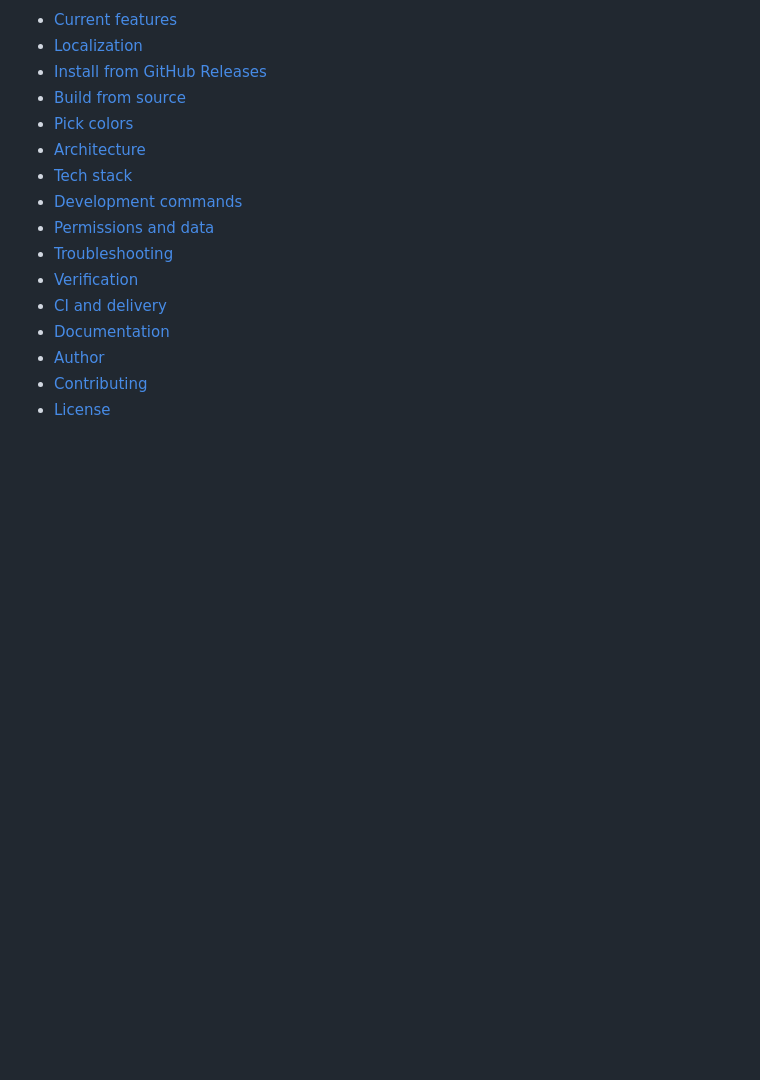
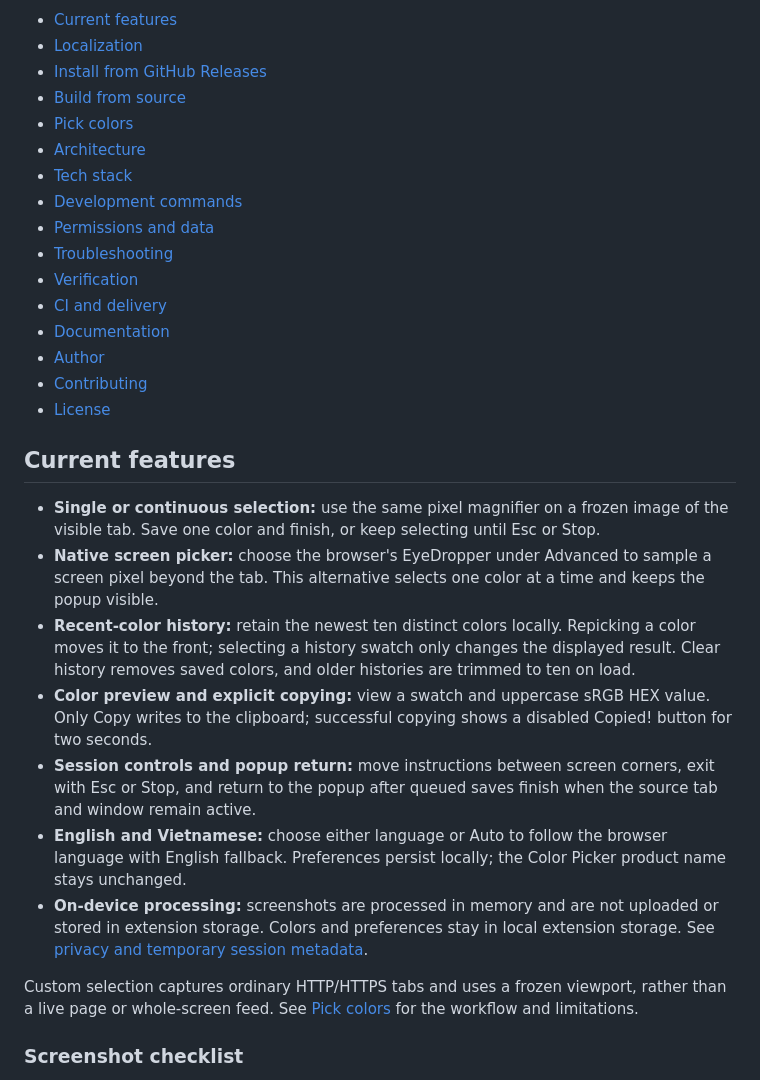
Before and after one commit to tlavu2004/color-picker, a Markdown page: README.md, the part around one of its changes. GitHub-like rendering; blank space fills up the shorter version.

```diff
--- a/README.md
+++ b/README.md
@@ -21,3 +21,17 @@ A Chrome Manifest V3 extension built with React 19, TypeScript, and Vite 7. Use
 - [Contributing](#contributing)
 - [License](#license)
 
+## Current features
+
+- **Single or continuous selection:** use the same pixel magnifier on a frozen image of the visible tab. Save one color and finish, or keep selecting until Esc or Stop.
+- **Native screen picker:** choose the browser's EyeDropper under Advanced to sample a screen pixel beyond the tab. This alternative selects one color at a time and keeps the popup visible.
+- **Recent-color history:** retain the newest ten distinct colors locally. Repicking a color moves it to the front; selecting a history swatch only changes the displayed result. Clear history removes saved colors, and older histories are trimmed to ten on load.
+- **Color preview and explicit copying:** view a swatch and uppercase sRGB HEX value. Only Copy writes to the clipboard; successful copying shows a disabled Copied! button for two seconds.
+- **Session controls and popup return:** move instructions between screen corners, exit with Esc or Stop, and return to the popup after queued saves finish when the source tab and window remain active.
+- **English and Vietnamese:** choose either language or Auto to follow the browser language with English fallback. Preferences persist locally; the Color Picker product name stays unchanged.
+- **On-device processing:** screenshots are processed in memory and are not uploaded or stored in extension storage. Colors and preferences stay in local extension storage. See [privacy and temporary session metadata](docs/guides/PRIVACY.md).
+
+Custom selection captures ordinary HTTP/HTTPS tabs and uses a frozen viewport, rather than a live page or whole-screen feed. See [Pick colors](#pick-colors) for the workflow and limitations.
+
+### Screenshot checklist
+
```
Also changed, not shown: other parts of README.md (+21 -4 lines), docs/images/continuous-picker.png (added), docs/images/popup-en.png (added), docs/images/popup-vi.png (added), docs/images/single-picker.png (added).
